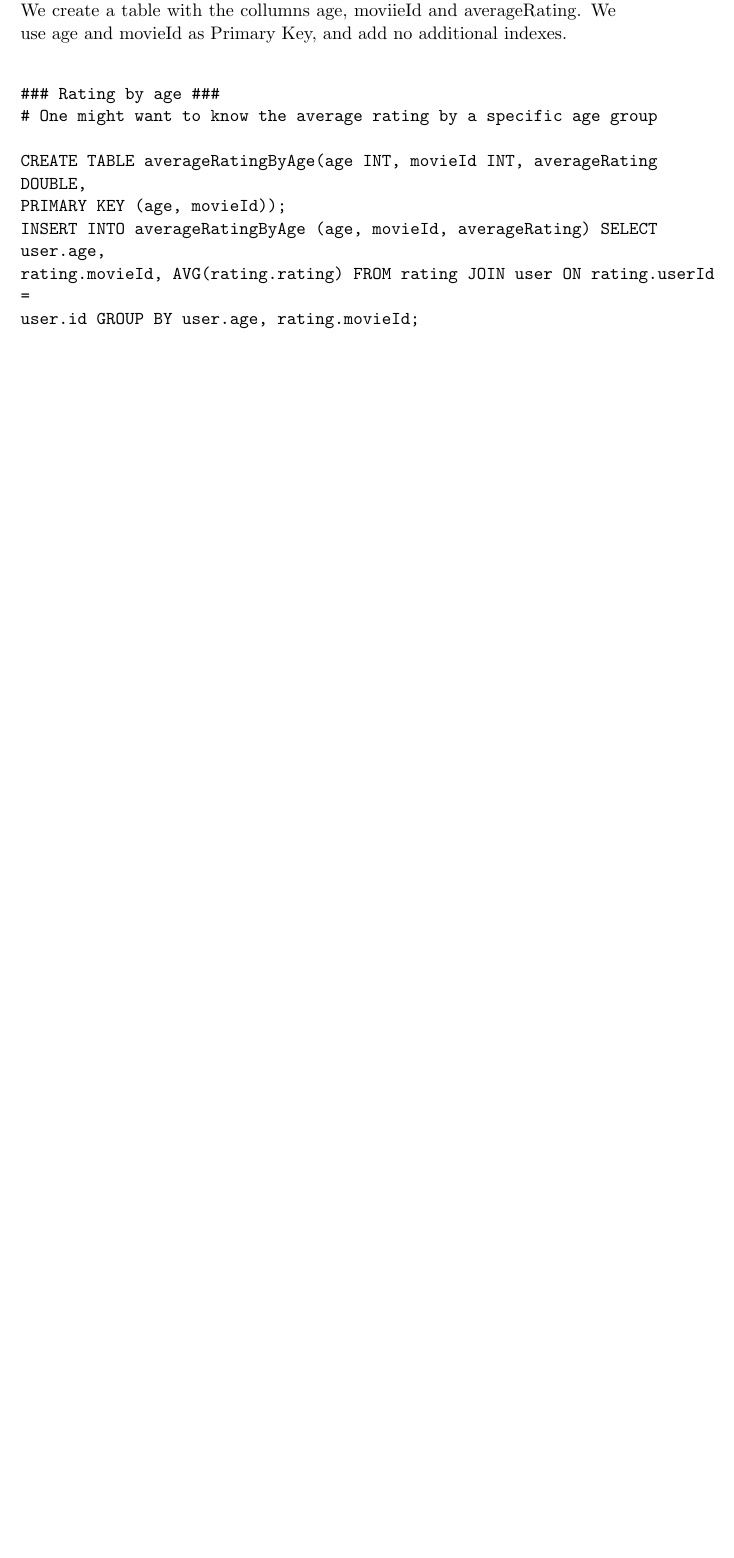
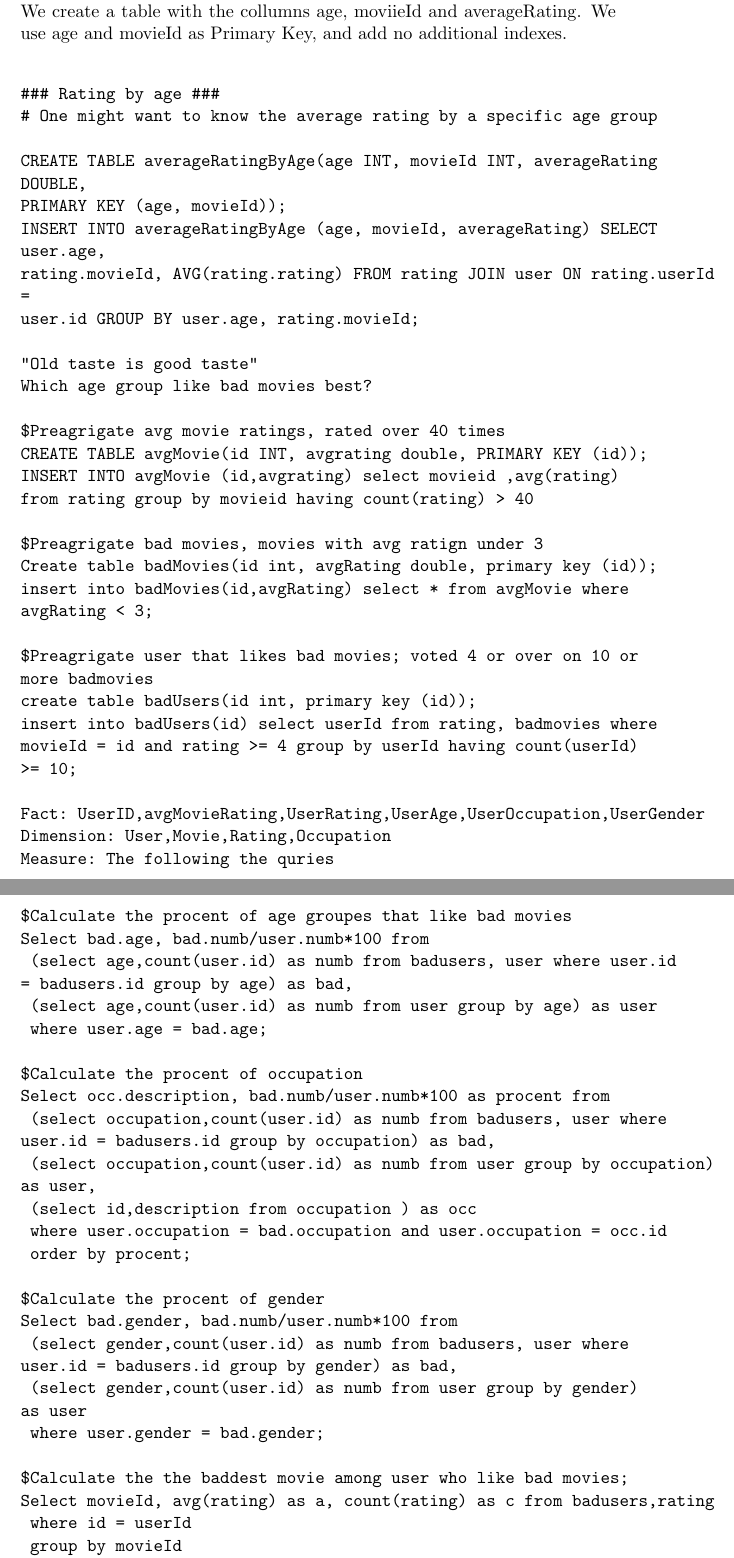
Before and after one commit to mian3010/BIDD-SimbasSlaver, a LaTeX document (Hans_in_4/Main.tex, which reads Hans_in_4/texts/olap.tex): part of page 6 of 7 before the commit and two parts of pages 7 and 8 of 9 after it, the two joined at a grey line, cut so that both start at the same text, the shorter picture padded with empty space. Compiled offline with pdfLaTeX.

Commit message:
Hand_in 4 handed in

```diff
--- a/Hans_in_4/texts/olap.tex
+++ b/Hans_in_4/texts/olap.tex
@@ -13,5 +12,52 @@ PRIMARY KEY (age, movieId));
 INSERT INTO averageRatingByAge (age, movieId, averageRating) SELECT user.age,
 rating.movieId, AVG(rating.rating) FROM rating JOIN user ON rating.userId =
 user.id GROUP BY user.age, rating.movieId;
+
+"Old taste is good taste"
+Which age group like bad movies best?
+
+$Preagrigate avg movie ratings, rated over 40 times
+CREATE TABLE avgMovie(id INT, avgrating double, PRIMARY KEY (id));
+INSERT INTO avgMovie (id,avgrating) select movieid ,avg(rating) from rating group by movieid having count(rating) > 40
+
+$Preagrigate bad movies, movies with avg ratign under 3
+Create table badMovies(id int, avgRating double, primary key (id));
+insert into badMovies(id,avgRating) select * from avgMovie where avgRating < 3;
+
+$Preagrigate user that likes bad movies; voted 4 or over on 10 or more badmovies
+create table badUsers(id int, primary key (id));
+insert into badUsers(id) select userId from rating, badmovies where movieId = id and rating >= 4 group by userId having count(userId) >= 10;
+
+Fact: UserID,avgMovieRating,UserRating,UserAge,UserOccupation,UserGender
+Dimension: User,Movie,Rating,Occupation
+Measure: The following the quries
+
+$Calculate the procent of age groupes that like bad movies
+Select bad.age, bad.numb/user.numb*100 from
+	(select age,count(user.id) as numb from badusers, user where user.id = badusers.id group by age) as bad,
+	(select age,count(user.id) as numb from user group by age) as user
+	where user.age = bad.age;
+
+$Calculate the procent of occupation
+Select occ.description, bad.numb/user.numb*100 as procent from
+	(select occupation,count(user.id) as numb from badusers, user where user.id = badusers.id group by occupation) as bad,
+	(select occupation,count(user.id) as numb from user group by occupation) as user,
+	(select id,description from occupation ) as occ
+	where user.occupation = bad.occupation and user.occupation = occ.id
+	order by procent;
+
+$Calculate the procent of gender
+Select bad.gender, bad.numb/user.numb*100 from
+	(select gender,count(user.id) as numb from badusers, user where user.id = badusers.id group by gender) as bad,
+	(select gender,count(user.id) as numb from user group by gender) as user
+	where user.gender = bad.gender;
+
+$Calculate the the baddest movie among user who like bad movies;
+Select movieId, avg(rating) as a, count(rating) as c from badusers,rating
+	where id = userId
+	group by movieId
+	having c > 40
+	order by a
+	limit 10;
 \end{spverbatim}
 \newpage
```
Also changed, not shown: Hans_in_4/Enrich.txt (deleted, +0 -2 lines), Hans_in_4/Main.tex (+1 -0 lines), Hans_in_4/texts/enrich.tex (added, +8 -0 lines), Hans_in_4/texts/mining.tex (+1 -1 lines), Hans_in_4/texts/olap.tex (1 more changed lines), 1 other file.
